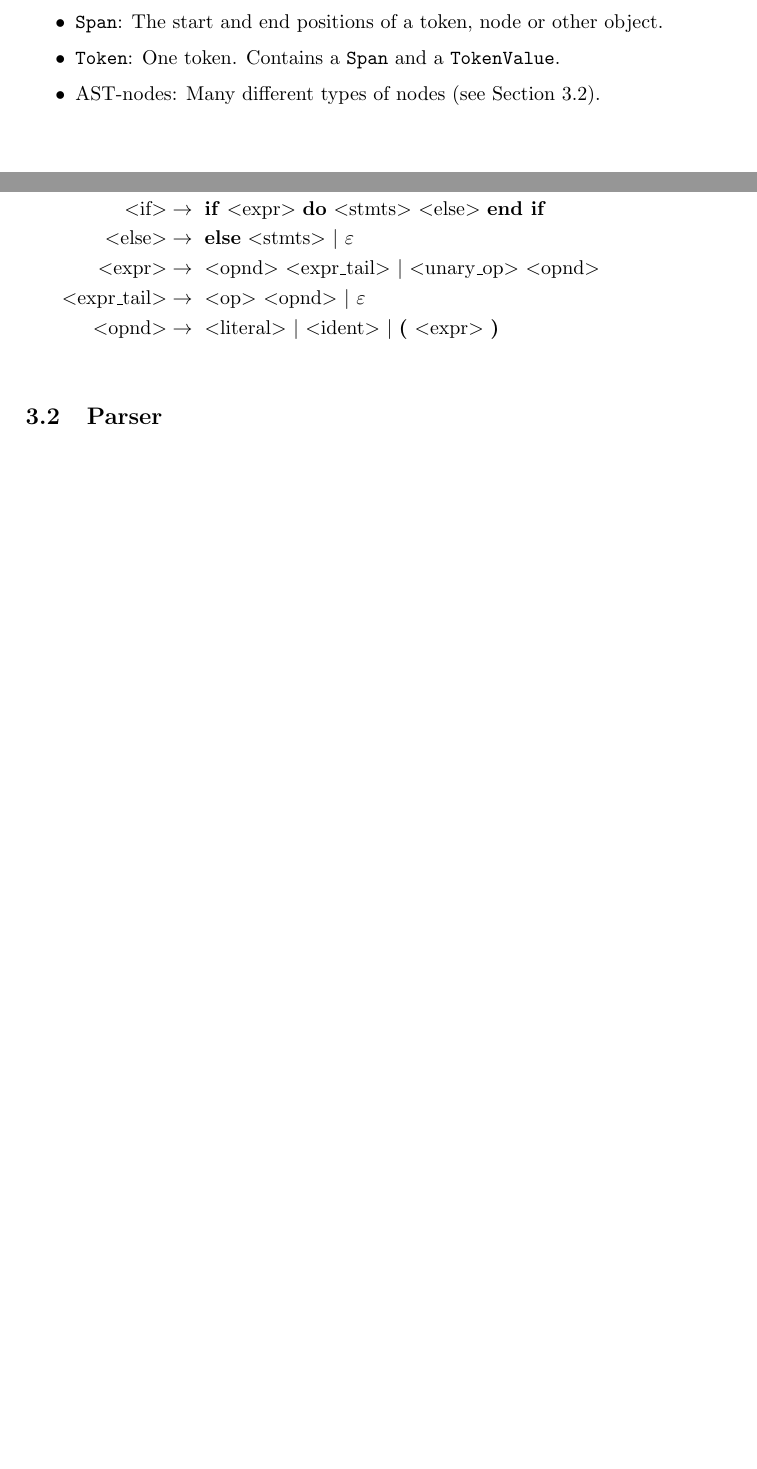
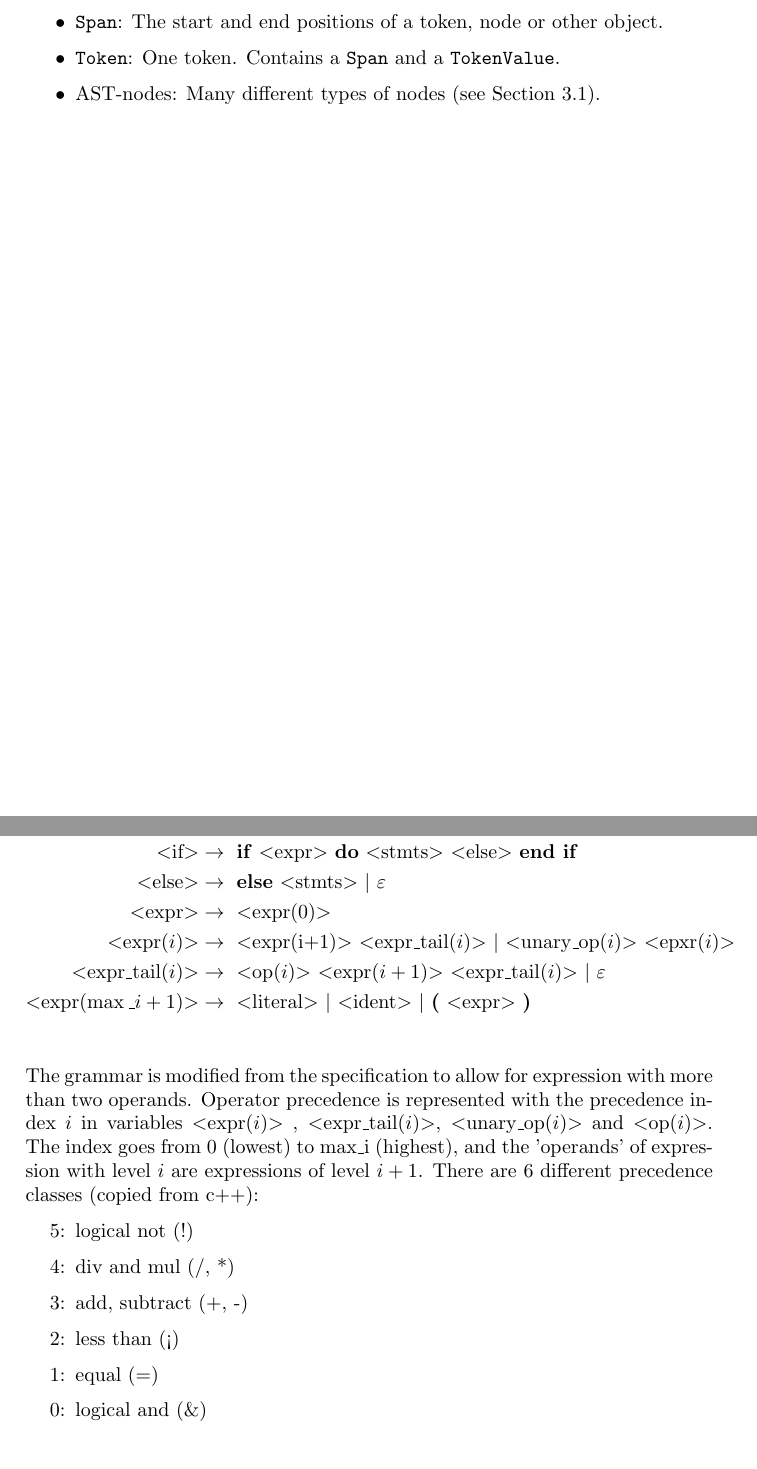
Before and after one commit to siiruli/MiniPL-interpreter, a LaTeX document (doc/report.tex): two parts of pages 2 and 4 of 7 before the commit and two parts of pages 2 and 4 of 8 after it, joined at a grey line, cut so that both start at the same text, the shorter picture padded with empty space. Compiled offline with pdfLaTeX.

Commit message:
Update cfg

```diff
--- a/doc/report.tex
+++ b/doc/report.tex
@@ -180,20 +181,37 @@ and the bolded Keywords.
   \cfgrule{else}{
     \cfgterm{else} \cfgvar{stmts} $\mid$ $\varepsilon$
   } \\
-  \cfgrule{expr}{
-    \cfgvar{opnd} \cfgvar{expr$\_$tail}
-    $\mid$ \cfgvar{unary$\_$op} \cfgvar{opnd}
+  \cfgrule{expr}{ \cfgvar{expr($0$)} }\\
+  \cfgrule{expr($i$)}{
+    \cfgvar{expr(i+1)} \cfgvar{expr$\_$tail($i$)}
+    $\mid$ \cfgvar{unary$\_$op($i$)} \cfgvar{epxr($i$)}
   } \\
-  \cfgrule{expr$\_$tail}{
-    \cfgvar{op} \cfgvar{opnd} $\mid$ $\varepsilon$
+  \cfgrule{expr$\_$tail($i$)}{
+    \cfgvar{op($i$)} \cfgvar{expr($i+1$)} \cfgvar{expr$\_$tail($i$)} $\mid$ $\varepsilon$
   } \\
-  \cfgrule{opnd}{
+  \cfgrule{expr($\max\_i+1$)}{
     \cfgvar{literal} $\mid$ \cfgvar{ident}
     $\mid$ \cfgterm{(} \cfgvar{expr} \cfgterm{)}
   } \\
 \end{align*}
+The grammar is modified from the specification to allow
+for expression with more than two operands. Operator
+precedence is represented with the precedence index $i$ in
+variables \cfgvar{expr($i$)} , \cfgvar{expr$\_$tail($i$)},
+\cfgvar{unary$\_$op($i$)} and \cfgvar{op($i$)}. The index goes
+from $0$ (lowest) to max\_i (highest), and the 'operands'
+of expression with level $i$ are expressions of level $i+1$.
+There are 6 different precedence classes (copied from c++):
+\begin{itemize}
+  \item[5:] logical not (!)
+  \item[4:] div and mul (/, *)
+  \item[3:] add, subtract (+, -)
+  \item[2:] less than (<)
+  \item[1:] equal (=)
+  \item[0:] logical and (\&)
+\end{itemize}
 
-\subsection{Parser}
+% \subsection{Parser}
 The structure of the \code{Parser} differs slightly from this grammar
 because the parsing of the variables \cfgvar{decl} and \cfgvar{decl\_assign}, as well
 as \cfgvar{expr} and \cfgvar{expr\_tail} are merged into single
```
Also changed, not shown: doc/report.tex (1 more changed lines).
